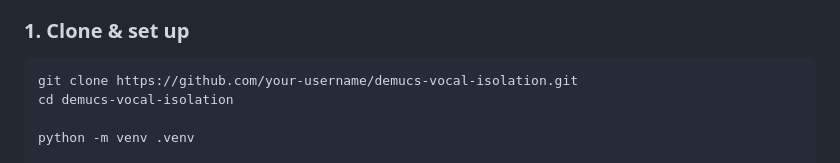
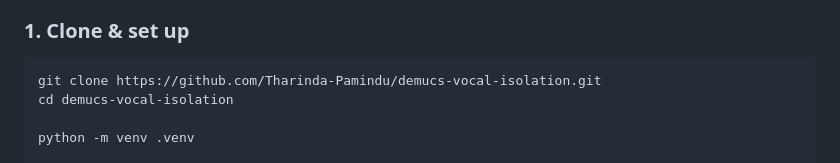
Before and after one commit to Tharinda-Pamindu/Vocal_Isolator, a Markdown page: README.md, the part around the change. Drawn GitHub-style.

Commit message:
Update repository URL in README

````diff
--- a/README.md
+++ b/README.md
@@ -28,7 +28,7 @@ A sleek, browser-based audio stem separation tool powered by **Meta's Demucs v4*
 ### 1. Clone & set up
 
 ```bash
-git clone https://github.com/your-username/demucs-vocal-isolation.git
+git clone https://github.com/Tharinda-Pamindu/demucs-vocal-isolation.git
 cd demucs-vocal-isolation
 
 python -m venv .venv
````
